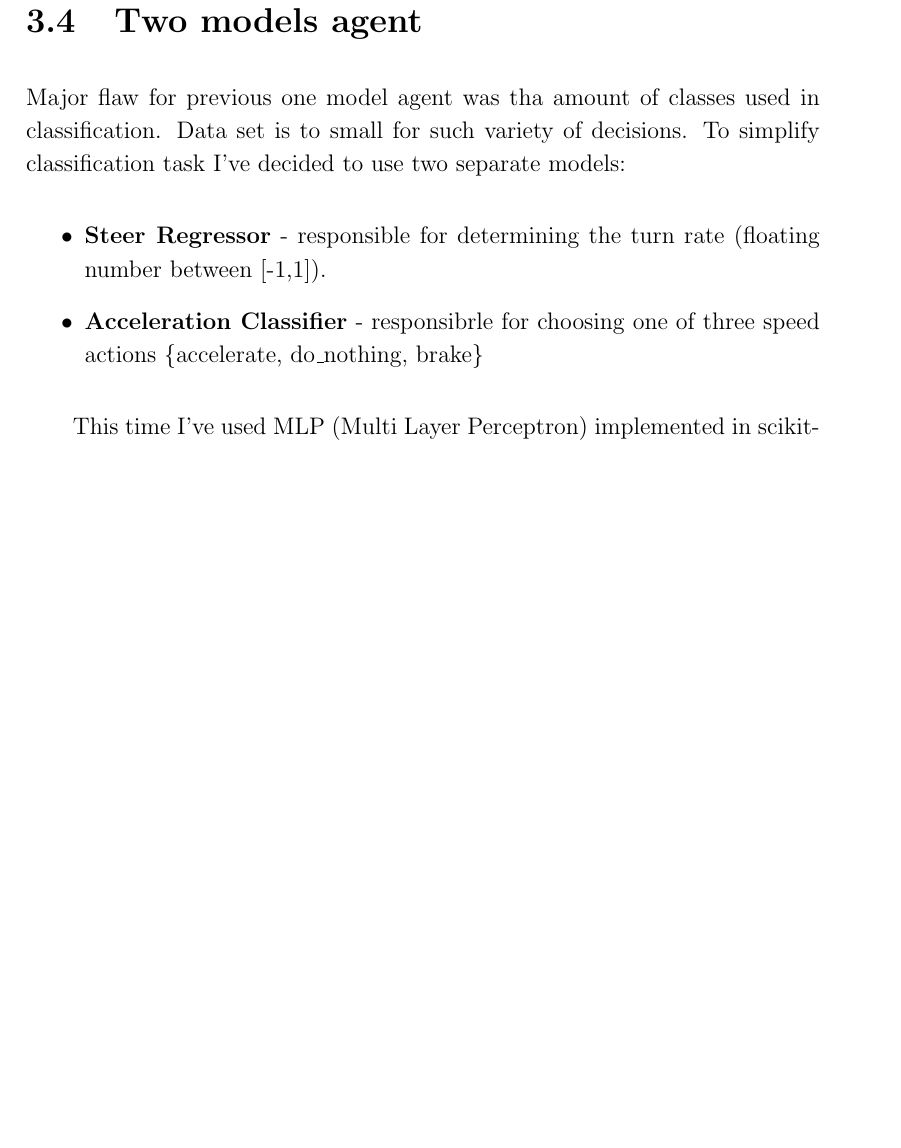
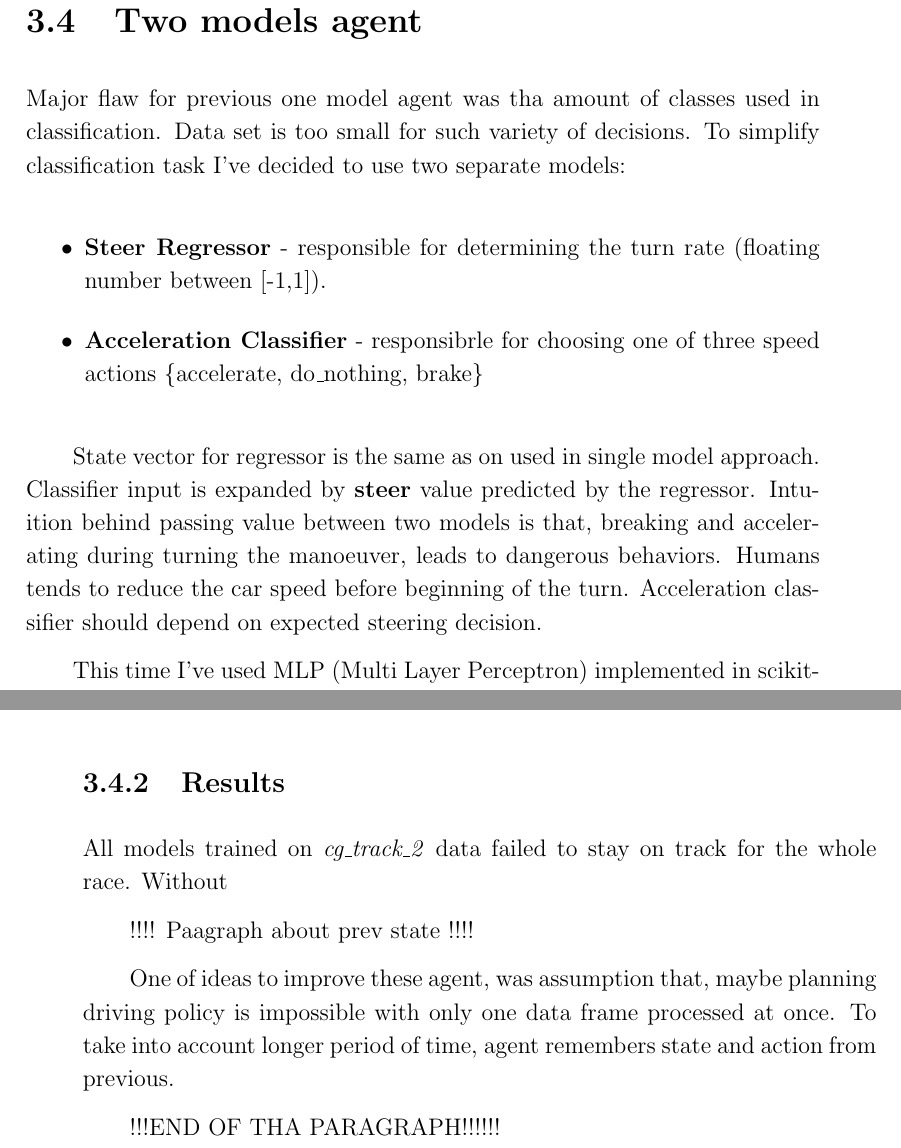
Before and after one commit to Magikis/bachelor-thesis, a LaTeX thesis (docs/przyklad.tex): part of page 20 of 25 before the commit and two parts of pages 20 and 21 of 27 after it, the two joined at a grey line, cut so that both start at the same text, the shorter picture padded with empty space. Compiled offline with pdfLaTeX.

Commit message:
double mogent more desctipition, nto so good

```diff
--- a/docs/przyklad.tex
+++ b/docs/przyklad.tex
@@ -287,12 +287,15 @@ It is worth noticing, that using \textbf{distFromStart} (distance from start lin
 
 \section{Two models agent}
 
-Major flaw for previous one model agent was tha amount of classes used in classification. Data set is to small for such variety of decisions. To simplify classification task I've decided to use two separate models:
+Major flaw for previous one model agent was tha amount of classes used in classification. Data set is too small for such variety of decisions. To simplify classification task I've decided to use two separate models:
 
 \begin{itemize}
     \item \textbf{Steer Regressor} - responsible for determining the turn rate (floating number between [-1,1]).
     \item \textbf{Acceleration Classifier} - responsibrle for choosing one of three speed actions \{accelerate, do\_nothing, brake\}
 \end{itemize}
+
+State vector for regressor is the same as on used in single model approach. Classifier input is expanded by \textbf{steer} value predicted by the regressor. Intuition behind passing value between two models is that, breaking and accelerating during turning the manoeuver, leads to dangerous behaviors. Humans tends to reduce the car speed before beginning of the turn. Acceleration classifier should depend on expected steering decision.
+
 
 This time I've used MLP (Multi Layer Perceptron) implemented in scikit-lirary \cite{scikit_learn}. It is simple neural network model which need more time to train, but is much more powerful than simple decision trees.
 !!! DWSCRIBE NEURAL NETS!!!
@@ -313,7 +316,19 @@ Secondly with steer parameter determined by classifier we encounter following pr
 
 For classification problem both predictions (a and b) are equally wrong.  The class prediction is just missed. However for reconstructing steering actions case b) is much worse and more dangerous than a). When we are near edge of the track, that kind of wrong prediction can lead as away from the track resulting in a crash. When we approach setting \textit{steer} as regression problem we tends to choose values which are close to real ones. Regressor more accurately reflects steering actions which appears in the data set.
 
+\subsection{Results}
 
+
+All models trained on \textit{cg\_track\_2} data failed to stay on track for the whole race. Without
+
+
+!!!! Paagraph about prev state !!!!
+
+One of ideas to improve these agent, was assumption that, maybe planning driving policy is impossible with only one data frame processed at once. To take into account longer period of time, agent remembers state and action from previous.
+
+!!!END OF THA PARAGRAPH!!!!!!
+
+\chapter{Three model agent}
 
 
 
```
Also changed, not shown: docs/przyklad.pdf, docs/przyklad.tex (4 more changed lines).
